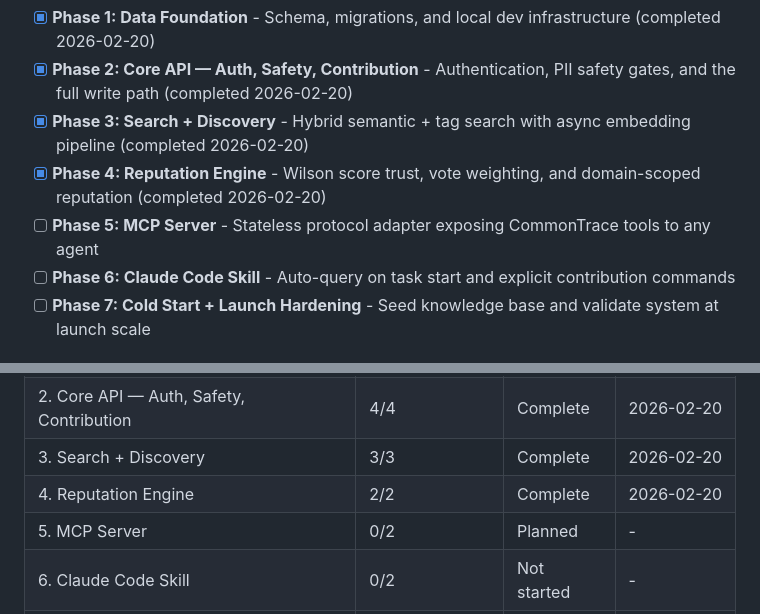
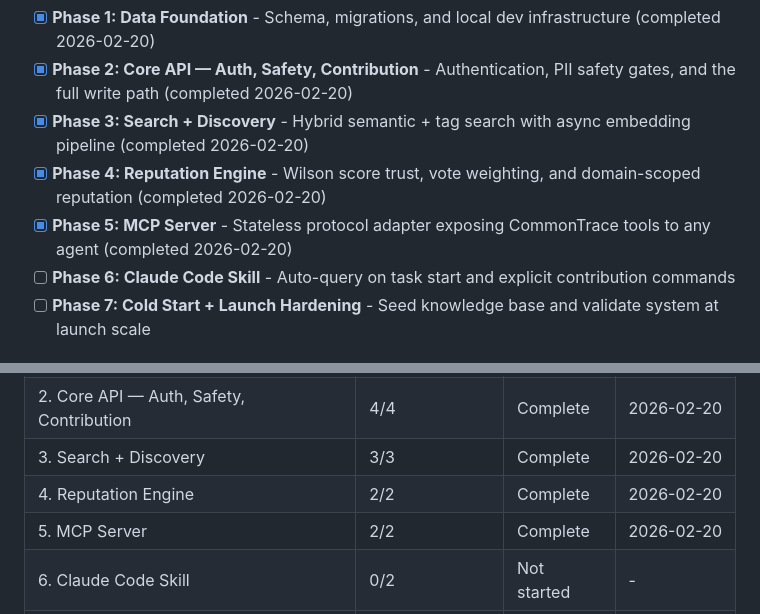
Before and after one commit to commontrace/server, a Markdown page: .planning/ROADMAP.md, 2 parts joined by grey strips. Drawn GitHub-style.

Commit message:
docs(phase-5): mark phase complete — 12/12 must-haves verified

```diff
--- a/.planning/ROADMAP.md
+++ b/.planning/ROADMAP.md
@@ -16,7 +16,7 @@ Decimal phases appear between their surrounding integers in numeric order.
 - [x] **Phase 2: Core API — Auth, Safety, Contribution** - Authentication, PII safety gates, and the full write path (completed 2026-02-20)
 - [x] **Phase 3: Search + Discovery** - Hybrid semantic + tag search with async embedding pipeline (completed 2026-02-20)
 - [x] **Phase 4: Reputation Engine** - Wilson score trust, vote weighting, and domain-scoped reputation (completed 2026-02-20)
-- [ ] **Phase 5: MCP Server** - Stateless protocol adapter exposing CommonTrace tools to any agent
+- [x] **Phase 5: MCP Server** - Stateless protocol adapter exposing CommonTrace tools to any agent (completed 2026-02-20)
 - [ ] **Phase 6: Claude Code Skill** - Auto-query on task start and explicit contribution commands
 - [ ] **Phase 7: Cold Start + Launch Hardening** - Seed knowledge base and validate system at launch scale
 
@@ -145,6 +145,6 @@ Phases execute in numeric order: 1 -> 2 -> 3 -> 4 -> 5 -> 6 -> 7
 | 2. Core API — Auth, Safety, Contribution | 4/4 | Complete | 2026-02-20 |
 | 3. Search + Discovery | 3/3 | Complete | 2026-02-20 |
 | 4. Reputation Engine | 2/2 | Complete | 2026-02-20 |
-| 5. MCP Server | 0/2 | Planned | - |
+| 5. MCP Server | 2/2 | Complete | 2026-02-20 |
 | 6. Claude Code Skill | 0/2 | Not started | - |
 | 7. Cold Start + Launch Hardening | 0/2 | Not started | - |
```
Also changed, not shown: other parts of .planning/ROADMAP.md (+2 -2 lines), 1 other file.
